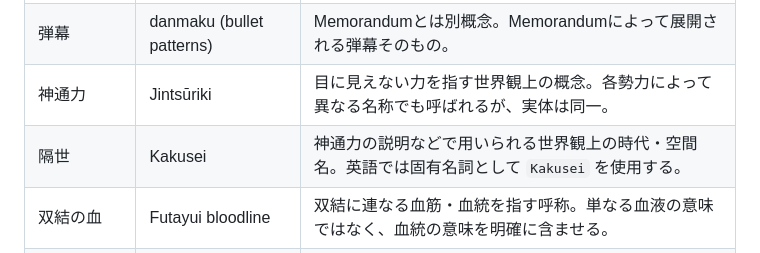
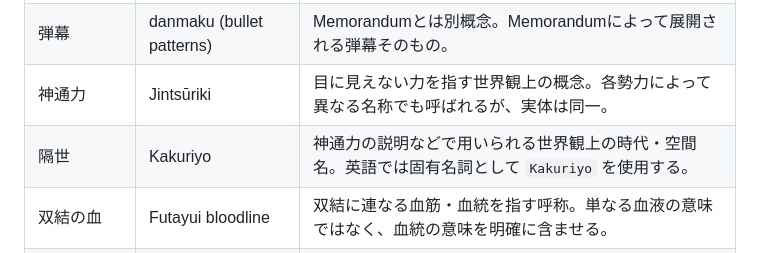
Before and after one commit to Kagami-to/Kagami-to.github.io, a Markdown page: docs/translation-reference.md, the part around the change. Drawn GitHub-style.

Commit message:
Standardize Kakuriyo terminology

```diff
--- a/docs/translation-reference.md
+++ b/docs/translation-reference.md
@@ -76,7 +76,7 @@
 | メモランダム | Memorandum | 名前を持つ一連の弾幕による必殺技。いわゆるスペルカード。 |
 | 弾幕 | danmaku (bullet patterns) | Memorandumとは別概念。Memorandumによって展開される弾幕そのもの。 |
 | 神通力 | Jintsūriki | 目に見えない力を指す世界観上の概念。各勢力によって異なる名称でも呼ばれるが、実体は同一。 |
-| 隔世 | Kakusei | 神通力の説明などで用いられる世界観上の時代・空間名。英語では固有名詞として `Kakusei` を使用する。 |
+| 隔世 | Kakuriyo | 神通力の説明などで用いられる世界観上の時代・空間名。英語では固有名詞として `Kakuriyo` を使用する。 |
 | 双結の血 | Futayui bloodline | 双結に連なる血筋・血統を指す呼称。単なる血液の意味ではなく、血統の意味を明確に含ませる。 |
 | 奇跡 | miracle / miracles | 固有名詞ではなく一般名詞として扱う。文脈に応じて単複を選ぶ。 |
 | 科学技術 | science and technology | 固有名詞ではなく一般名詞として扱う。 |
```
